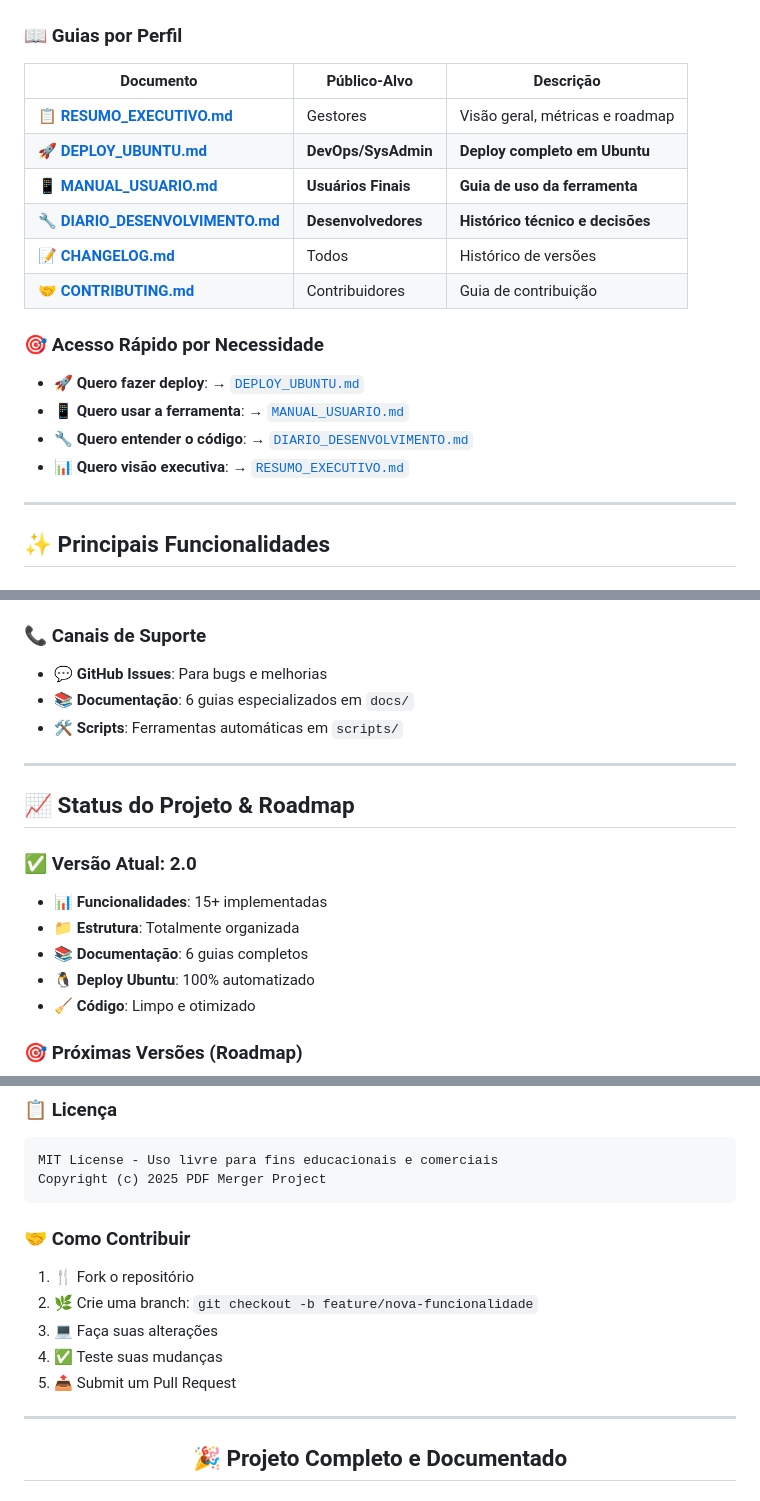
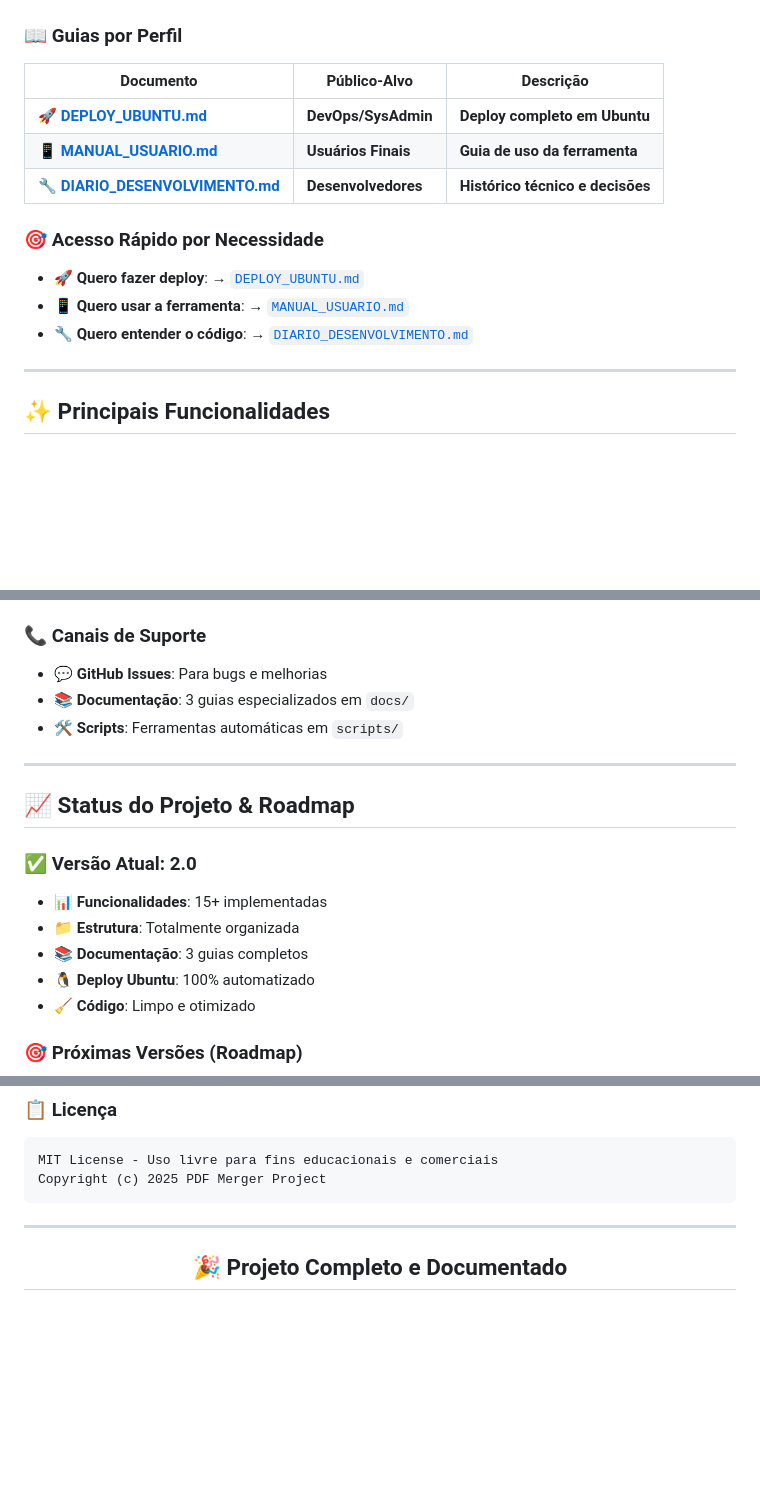
Before and after one commit to CaioteSouza/merger_pdf, a Markdown page: README.md, 3 parts joined by grey strips. Rendered like a GitHub page; blank space fills up the shorter version.

Commit message:
Não aguento mais

````diff
--- a/README.md
+++ b/README.md
@@ -60,19 +60,15 @@ curl -sSL https://raw.githubusercontent.com/CaioteSouza/merger_pdf/master/deploy
 
 | Documento | Público-Alvo | Descrição |
 |-----------|--------------|-----------|
-| **📋 [RESUMO_EXECUTIVO.md](./docs/RESUMO_EXECUTIVO.md)** | Gestores | Visão geral, métricas e roadmap |
 | **🚀 [DEPLOY_UBUNTU.md](./docs/DEPLOY_UBUNTU.md)** | **DevOps/SysAdmin** | **Deploy completo em Ubuntu** |
 | **📱 [MANUAL_USUARIO.md](./docs/MANUAL_USUARIO.md)** | **Usuários Finais** | **Guia de uso da ferramenta** |
 | **🔧 [DIARIO_DESENVOLVIMENTO.md](./docs/DIARIO_DESENVOLVIMENTO.md)** | **Desenvolvedores** | **Histórico técnico e decisões** |
-| **📝 [CHANGELOG.md](./docs/CHANGELOG.md)** | Todos | Histórico de versões |
-| **🤝 [CONTRIBUTING.md](./docs/CONTRIBUTING.md)** | Contribuidores | Guia de contribuição |
 
 ### 🎯 **Acesso Rápido por Necessidade**
 
 - **🚀 Quero fazer deploy**: → [`DEPLOY_UBUNTU.md`](./docs/DEPLOY_UBUNTU.md)
 - **📱 Quero usar a ferramenta**: → [`MANUAL_USUARIO.md`](./docs/MANUAL_USUARIO.md)
 - **🔧 Quero entender o código**: → [`DIARIO_DESENVOLVIMENTO.md`](./docs/DIARIO_DESENVOLVIMENTO.md)
-- **📊 Quero visão executiva**: → [`RESUMO_EXECUTIVO.md`](./docs/RESUMO_EXECUTIVO.md)
 
 ---
 
@@ -161,7 +157,7 @@ curl -sSL https://raw.githubusercontent.com/CaioteSouza/merger_pdf/master/deploy
 
 ### 📞 **Canais de Suporte**
 - **💬 GitHub Issues**: Para bugs e melhorias
-- **📚 Documentação**: 6 guias especializados em `docs/`
+- **📚 Documentação**: 3 guias especializados em `docs/`
 - **🛠️ Scripts**: Ferramentas automáticas em `scripts/`
 
 ---
@@ -171,7 +167,7 @@ curl -sSL https://raw.githubusercontent.com/CaioteSouza/merger_pdf/master/deploy
 ### ✅ **Versão Atual: 2.0**
 - **📊 Funcionalidades**: 15+ implementadas
 - **📁 Estrutura**: Totalmente organizada
-- **📚 Documentação**: 6 guias completos
+- **📚 Documentação**: 3 guias completos
 - **🐧 Deploy Ubuntu**: 100% automatizado
 - **🧹 Código**: Limpo e otimizado
 
@@ -203,14 +199,6 @@ curl -sSL https://raw.githubusercontent.com/CaioteSouza/merger_pdf/master/deploy
 MIT License - Uso livre para fins educacionais e comerciais
 Copyright (c) 2025 PDF Merger Project
 ```
-
-### 🤝 **Como Contribuir**
-1. 🍴 Fork o repositório
-2. 🌿 Crie uma branch: `git checkout -b feature/nova-funcionalidade`
-3. 💻 Faça suas alterações
-4. ✅ Teste suas mudanças
-5. 📤 Submit um Pull Request
-
 ---
 
 <div align="center">
````
